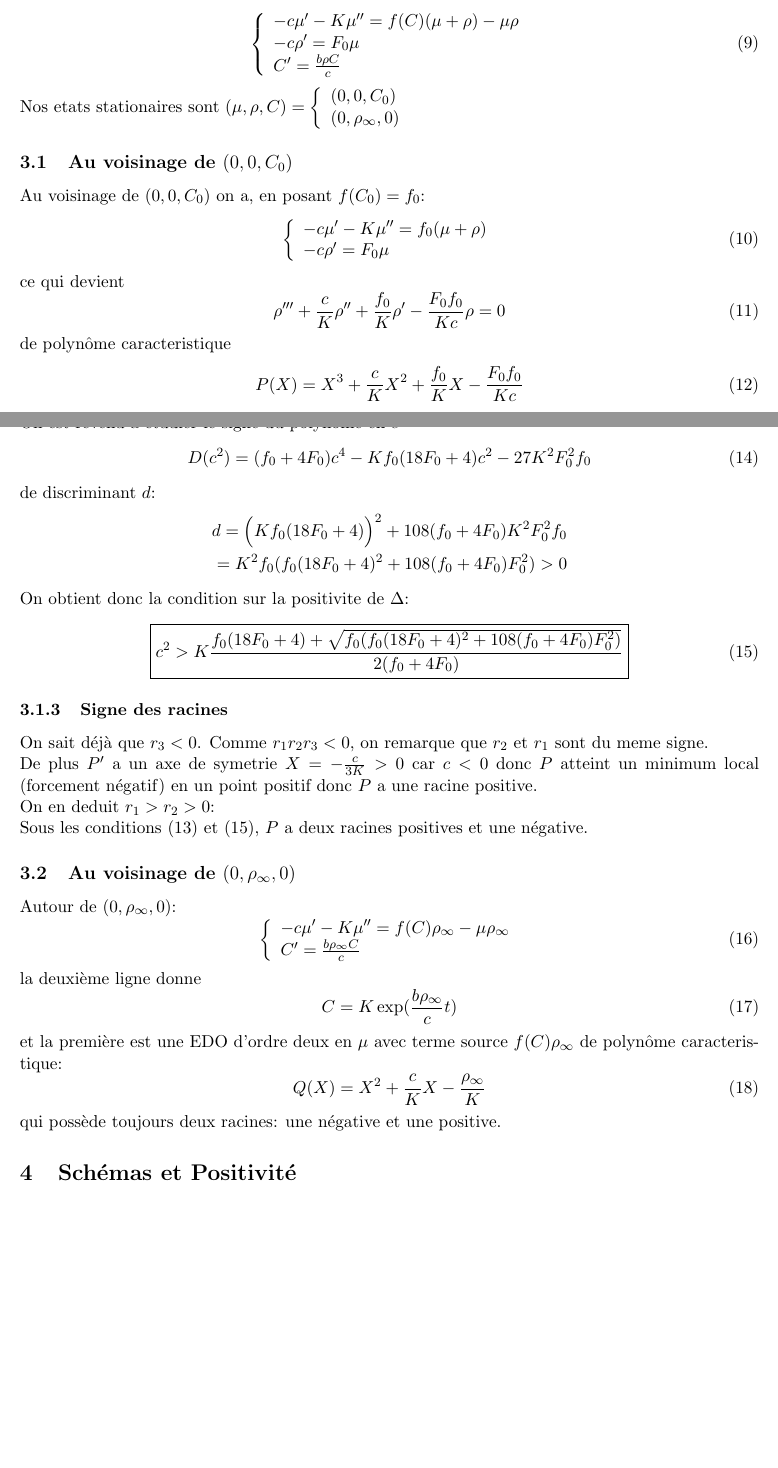
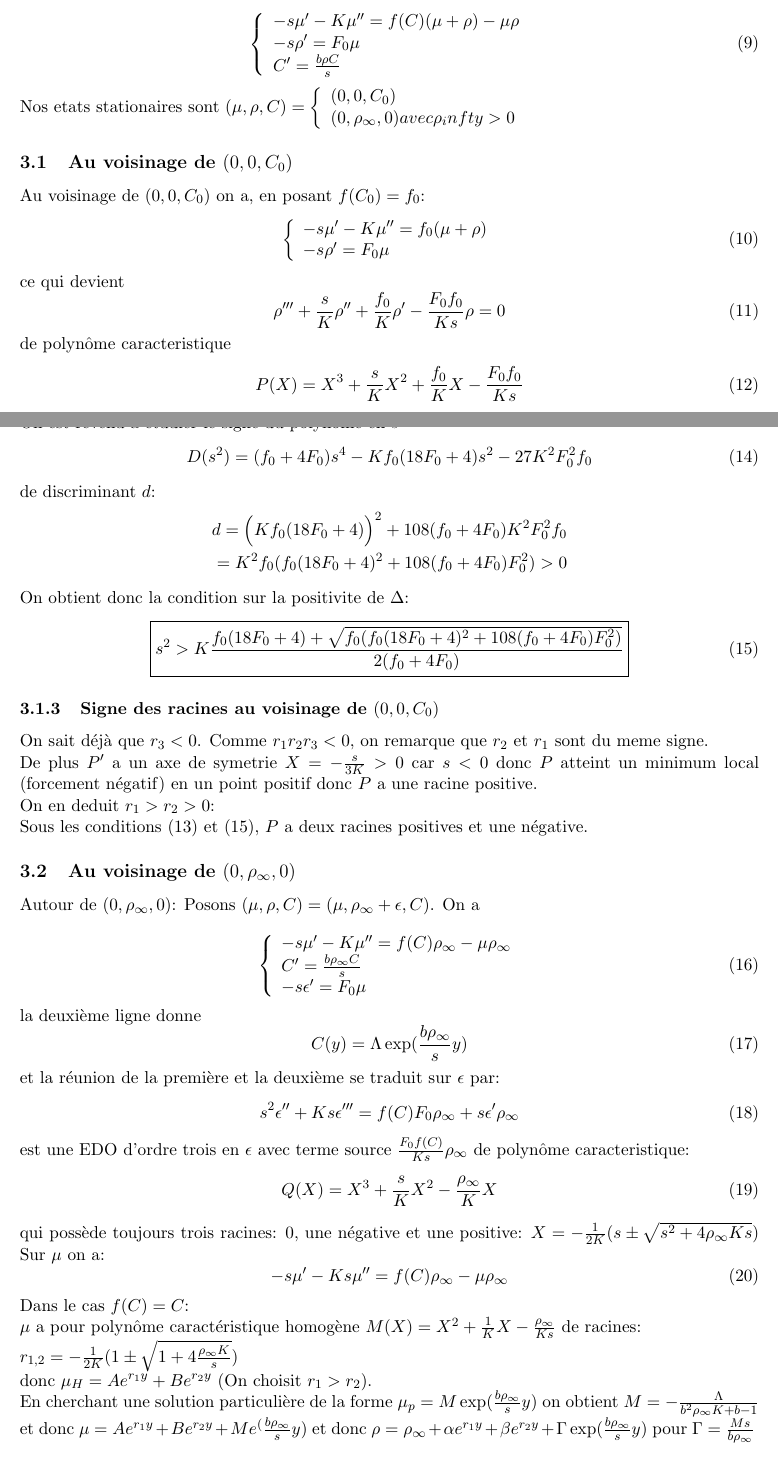
Before and after one commit to liamtoran/MushroomPDEs, a LaTeX document (rapport.tex, which reads rapport-aux/Linearisation.tex): two parts of pages 6 and 7 of 12, joined at a grey line, cut so that both start at the same text, the shorter picture padded with empty space. Compiled offline with pdfLaTeX.

Commit message:
Avancement sur le rapport, complétion du voisinage de 0,rhoinf,0

```diff
--- a/rapport-aux/Linearisation.tex
+++ b/rapport-aux/Linearisation.tex
@@ -10,13 +10,12 @@ On a le modele suivant:
 \end{equation}
 où $f(0)=0$ et $f$ est positive. Typiquement, $f(C)=C$:\\
 Dans la suite on pose $K= \frac{T}{\lambda}$\\
-On recherche des solutions en onde plane, on pose $c$ la vitesse d'onde et $\xi = x - ct$. \\
-\begin{equation} \left\{ \begin{array}{ll} -c \mu'-K\mu''=f(C)(\mu+\rho)-\mu\rho \\ -c\rho' = F_0\mu  \\C'=\frac{b\rho C}{c} \end{array}\right.
+On recherche des solutions en onde plane, on pose $s$ la vitesse d'onde et $\xi = x - st$. \\
+\begin{equation} \left\{ \begin{array}{ll} -s \mu'-K\mu''=f(C)(\mu+\rho)-\mu\rho \\ -s\rho' = F_0\mu  \\C'=\frac{b\rho C}{s} \end{array}\right.
 \end{equation}
 Nos etats stationaires sont $(\mu,\rho,C) = \left\{ \begin{array}{ll} (0,0,C_0) \\
- (0,\rho_\infty,0) \end{array} \right.$
+ (0,\rho_\infty,0) avec \rho_infty > 0 \end{array} \right.$
 \subsection{Au voisinage de $(0,0,C_0)$}
 Au voisinage de $(0,0,C_0)$ on a, en posant $f(C_0)=f_0$:
-\begin{equation} \left\{ \begin{array}{ll} -c \mu'-K\mu''=f_0(\mu+\rho) \\ -c\rho' = F_0\mu   \end{array}\right.
-\end{equation} ce qui devient  \begin{equation} \rho''' +\frac{c}{K}\rho''+\frac{f_0}{K}\rho'-\frac{F_0f_0}{Kc}\rho =0 \end{equation} de polynôme caracteristique \begin{equation} P(X)= X^3 +\frac{c}{K}X^2+\frac{f_0}{K}X-\frac{F_0f_0}{Kc} \end{equation}
-Pour $c<0$,   $P(0)>0$ donc P a une racine negative $r_1$ .\\
+\begin{equation} \left\{ \begin{array}{ll} -s \mu'-K\mu''=f_0(\mu+\rho) \\ -s\rho' = F_0\mu   \end{array}\right.
+\end{equation} ce qui devient  \begin{equation} \rho''' +\frac{s}{K}\rho''+\frac{f_0}{K}\rho'-\frac{F_0f_0}{Ks}\rho =0 \end{equation} de polynôme caracteristique \begin{equation} P(X)= X^3 +\frac{s}{K}X^2+\frac{f_0}{K}X-\frac{F_0f_0}{Ks} \end{equation}
@@ -34,5 +32,7 @@ Pour $P=aX^3 +bX^2 + cX + d$ on a $\Delta= b^2c^2 +18abcd-27a^2d^2 -4ac^3 -4b^3d
-On est revenu à étudier le signe du polynôme en $c^2$ \begin{equation}
-	D(c^2)=(f_0+4F_0)c^4-Kf_0(18F_0+4)c^2 - 27 K^2F_0^2f_0
+	\Delta=\frac{1}{K^4}f_0^2s^2 -18 \frac{f_0^2F_0}{K^3}-27 \frac{F_0^2 f_0^2}{K^2s^2} - 4 \frac{f_0^3}{K^3}+4 \frac{F_0f_0s^2}{K^4} \\ = s^2 \frac{f_0(f_0+4F_0)}{K^4}- \frac{f_0^2(18F_0+4)}{K^3} -\frac{27F_0^2f_0^2}{K^2} \frac{1}{s^2}\\
+=	\frac{f_0}{K^4s^2}[(f_0+4F_0)s^4-Kf_0(18F_0+4) s^2 - 27 K^2F_0^2f_0] \end{align*}
+On est revenu à étudier le signe du polynôme en $s^2$ \begin{equation}
+	D(s^2)=(f_0+4F_0)s^4-Kf_0(18F_0+4)s^2 - 27 K^2F_0^2f_0
 \end{equation}
 de discriminant $d$:
 \begin{align*}
@@ -41,22 +41,34 @@ de discriminant $d$:
 \end{align*}
 On obtient donc la condition sur la positivite de $\Delta$:
 \begin{equation}\boxed{
-	c^2> K\frac{f_0(18F_0+4)+\sqrt{f_0(f_0(18F_0+4)^2+108(f_0+4F_0)F_0^2)}}{2(f_0+4F_0)}
+	s^2> K\frac{f_0(18F_0+4)+\sqrt{f_0(f_0(18F_0+4)^2+108(f_0+4F_0)F_0^2)}}{2(f_0+4F_0)}
 	}\label{eq:condition_Delta}
 \end{equation}
-\subsubsection{Signe des racines}
+\subsubsection{Signe des racines au voisinage de $(0,0,C_0)$}
 On sait déjà que $r_3<0$. Comme $r_1r_2r_3<0$, on remarque que $r_2$ et $r_1$ sont du meme signe.\\
-De plus $P'$ a un axe de symetrie $X=-\frac{c}{3K}>0$ car $c<0$ donc $P$ atteint un minimum local (forcement négatif) en un point positif donc $P$ a une racine positive.\\
+De plus $P'$ a un axe de symetrie $X=-\frac{s}{3K}>0$ car $s<0$ donc $P$ atteint un minimum local (forcement négatif) en un point positif donc $P$ a une racine positive.\\
 On en deduit $r_1>r_2>0$: \\
 Sous les conditions \eqref{eq:condition_P'} et \eqref{eq:condition_Delta}, $P$ a deux racines positives et une négative.
 \subsection{Au voisinage de $(0,\rho_\infty,0)$}
 Autour de $(0,\rho_\infty,0)$:
-\begin{equation} \left\{ \begin{array}{ll} -c \mu'-K\mu''=f(C)\rho_\infty-\mu\rho_\infty\\C'=\frac{b\rho_\infty C}{c} \end{array}\right.
+Posons $(\mu,\rho,C)=(\mu, \rho_\infty + \epsilon, C)$. On a \\
+\begin{equation} \left\{ \begin{array}{ll} -s \mu'-K\mu''=f(C)\rho_\infty-\mu\rho_\infty\\C'=\frac{b\rho_\infty C}{s} \\
+-s\epsilon'= F_0\mu \end{array}\right.
 \end{equation}
 la deuxième ligne donne \begin{equation}
-C = K\exp(\frac{b\rho_\infty}{c}t )
+C(y) = \Lambda\exp(\frac{b\rho_\infty}{s}y )
 \end{equation}
-et la première est une EDO d'ordre deux  en $\mu$ avec terme source $f(C)\rho_\infty$ de polynôme caracteristique: \begin{equation}
-	Q(X)=X^2+\frac{c}{K}X-\frac{\rho_\infty}{K}
+et la réunion de la première et la deuxième se traduit sur $\epsilon$ par:
+\begin{equation}
+	s^2 \epsilon''+Ks\epsilon'''=f(C)F_0\rho_\infty+s\epsilon'\rho_\infty
+\end{equation} est une EDO d'ordre trois en $\epsilon$ avec terme source $\frac{F_0f(C)}{Ks} \rho_\infty$ de polynôme caracteristique: \begin{equation}
+	Q(X)=X^3+\frac{s}{K}X^2-\frac{\rho_\infty}{K}X
 \end{equation}
-qui possède toujours deux racines: une négative et une positive.
+qui possède toujours trois racines:  $0$, une négative et une positive: $X= - \frac{1}{2K}(s \pm \sqrt{s^2+4\rho_\infty Ks})$
+Sur $\mu$ on a: \begin{equation}
+	-s \mu'-Ks\mu''=f(C)\rho_\infty-\mu\rho_\infty
+\end{equation}
+Dans le cas $f(C)=C$:\\
+$\mu$ a pour polynôme caractéristique homogène $M(X)=X^2 +\frac{1}{K}X - \frac{\rho_\infty}{Ks}$ de racines:\\$r_{1,2}= - \frac{1}{2K}(1 \pm \sqrt{1+4 \frac{\rho_\infty K}{s}})$ \\ donc $\mu_H = Ae^{r_1y}+ Be^{r_2y}$ (On choisit $r_1>r_2$).\\
+En cherchant une solution particulière de la forme $\mu_p =M\exp(\frac{b\rho_\infty}{s}y )$ on obtient $M = - \frac{\Lambda}{b^2\rho_\infty K + b - 1}$ et donc $\mu=Ae^{r_1y}+ Be^{r_2y}+M e^(\frac{b\rho_\infty}{s}y )$
+et donc $\rho = \rho_\infty + \alpha e^{r_1y} + \beta e^{r_2y} + \Gamma \exp(\frac{b\rho_\infty}{s}y)$ pour $\Gamma = \frac{Ms}{b\rho_\infty} $
--- a/rapport.tex
+++ b/rapport.tex
@@ -63,7 +63,7 @@
 
 \title{\textbf{Dynamique de réseaux multi-échelles complexes sous contraintes: Modélisation et Analyse}}
 \author{Liam Toran}
-\date{2019}
+\date{}
 \begin{document}
 
 \maketitle
```
Also changed, not shown: Englishseminar.pdf (deleted), rapport-aux/Linearisation.tex (7 more changed lines), rapport.tex (9 more changed lines).
